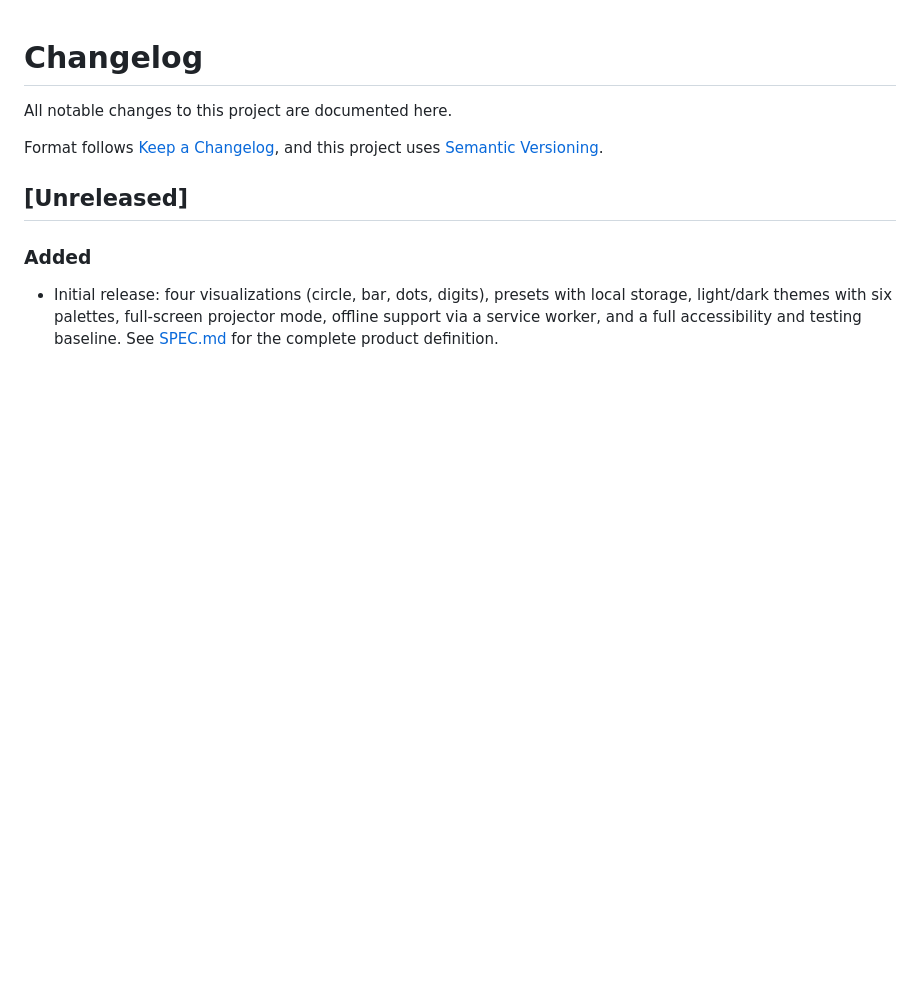
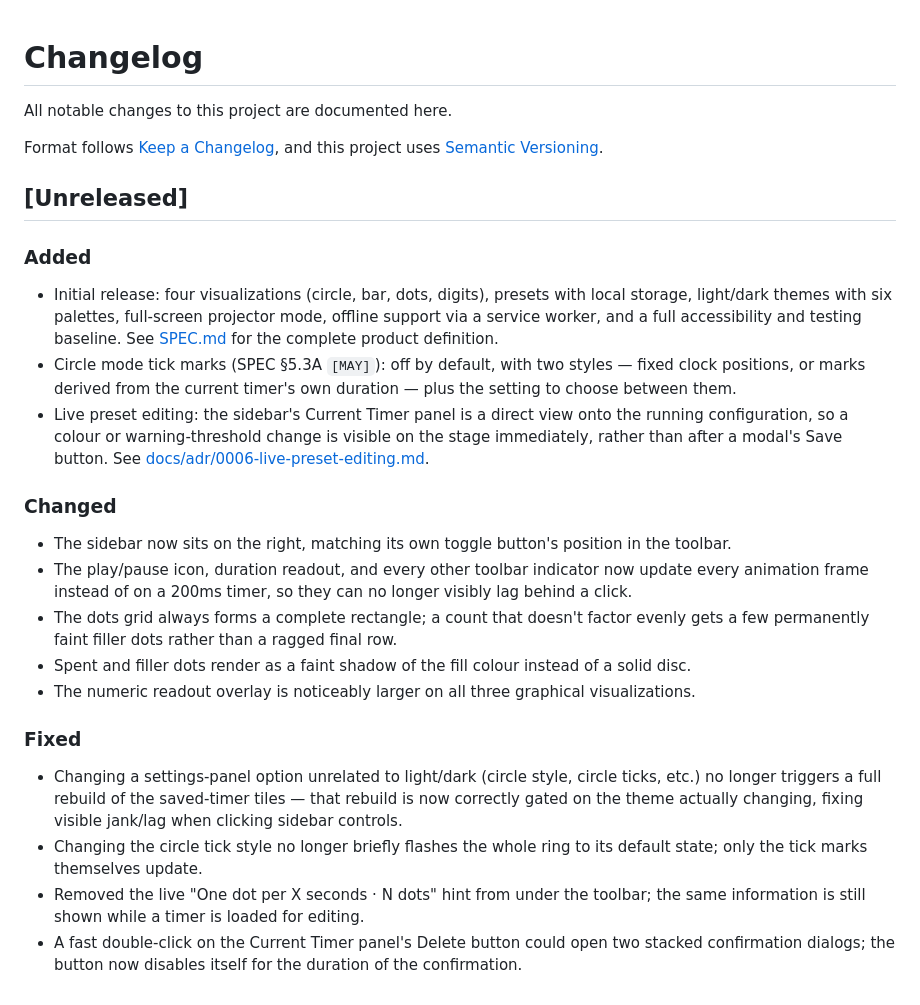
Before and after one commit to aaronrausch/classroom-timer, a Markdown page: docs/CHANGELOG.md, the part around the change. Drawn GitHub-style; blank space fills up the shorter version.

```diff
--- a/docs/CHANGELOG.md
+++ b/docs/CHANGELOG.md
@@ -13,3 +13,38 @@ this project uses [Semantic Versioning](https://semver.org/).
   projector mode, offline support via a service worker, and a full
   accessibility and testing baseline. See [SPEC.md](SPEC.md) for the complete
   product definition.
+- Circle mode tick marks (SPEC §5.3A `[MAY]`): off by default, with two
+  styles — fixed clock positions, or marks derived from the current timer's
+  own duration — plus the setting to choose between them.
+- Live preset editing: the sidebar's Current Timer panel is a direct view
+  onto the running configuration, so a colour or warning-threshold change is
+  visible on the stage immediately, rather than after a modal's Save button.
+  See [docs/adr/0006-live-preset-editing.md](adr/0006-live-preset-editing.md).
+
+### Changed
+- The sidebar now sits on the right, matching its own toggle button's
+  position in the toolbar.
+- The play/pause icon, duration readout, and every other toolbar indicator
+  now update every animation frame instead of on a 200ms timer, so they can
+  no longer visibly lag behind a click.
+- The dots grid always forms a complete rectangle; a count that doesn't
+  factor evenly gets a few permanently faint filler dots rather than a
+  ragged final row.
+- Spent and filler dots render as a faint shadow of the fill colour instead
+  of a solid disc.
+- The numeric readout overlay is noticeably larger on all three graphical
+  visualizations.
+
+### Fixed
+- Changing a settings-panel option unrelated to light/dark (circle style,
+  circle ticks, etc.) no longer triggers a full rebuild of the saved-timer
+  tiles — that rebuild is now correctly gated on the theme actually changing,
+  fixing visible jank/lag when clicking sidebar controls.
+- Changing the circle tick style no longer briefly flashes the whole ring to
+  its default state; only the tick marks themselves update.
+- Removed the live "One dot per X seconds · N dots" hint from under the
+  toolbar; the same information is still shown while a timer is loaded for
+  editing.
+- A fast double-click on the Current Timer panel's Delete button could open
+  two stacked confirmation dialogs; the button now disables itself for the
+  duration of the confirmation.
```
Also changed, not shown: README.md (+1 -3 lines), docs/ARCHITECTURE.md (+13 -6 lines), docs/adr/0006-live-preset-editing.md (added, +65 -0 lines), images/classroom_timer.png (added), 8 other files.
